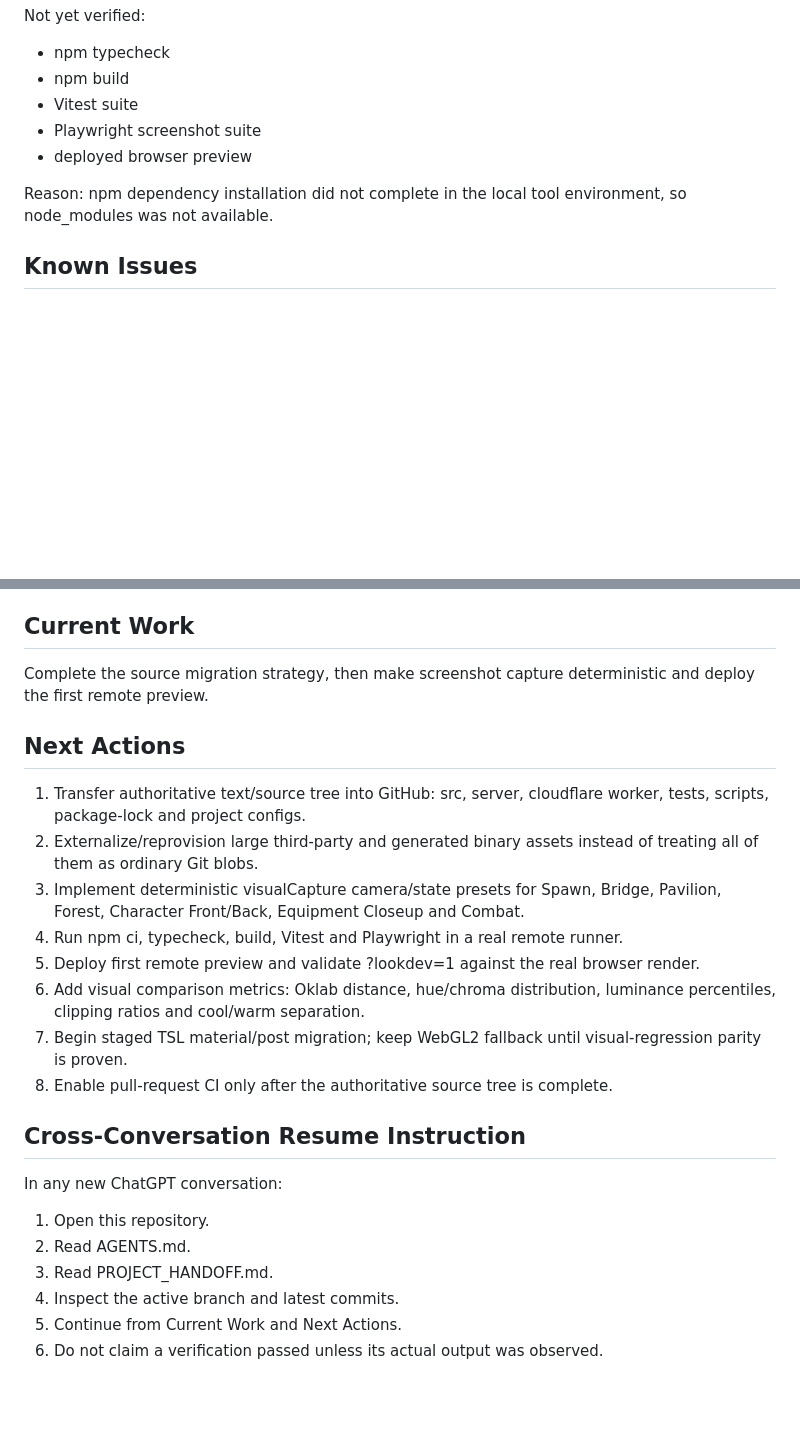
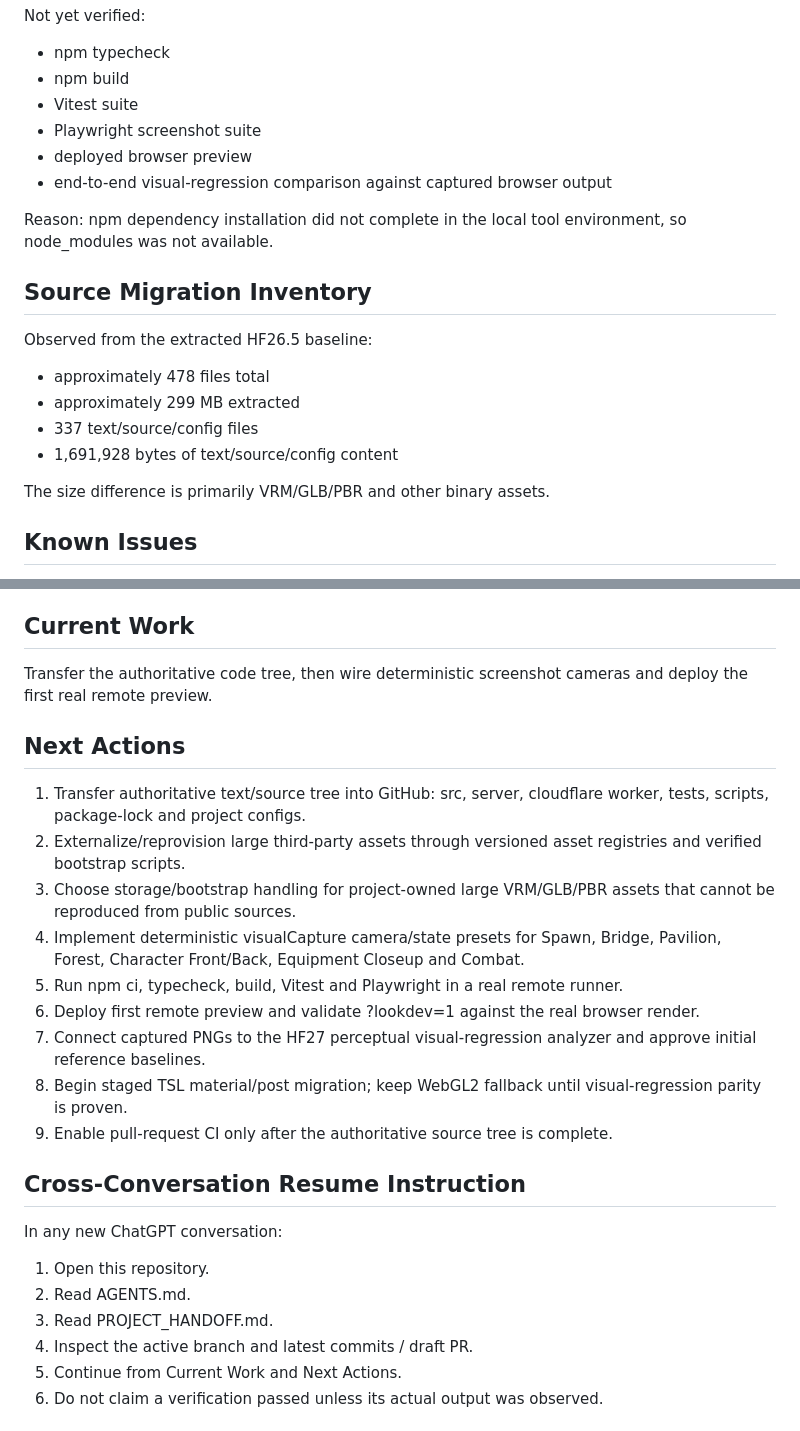
Before and after one commit to dragonhole666-prog/3Dgame, a Markdown page: PROJECT_HANDOFF.md, 2 parts joined by grey strips. GitHub-like rendering; blank space fills up the shorter version.

Commit message:
docs(hf27): record visual regression and migration progress

```diff
--- a/PROJECT_HANDOFF.md
+++ b/PROJECT_HANDOFF.md
@@ -72,8 +76,18 @@ Not yet verified:
 - Vitest suite
 - Playwright screenshot suite
 - deployed browser preview
+- end-to-end visual-regression comparison against captured browser output
 
 Reason: npm dependency installation did not complete in the local tool environment, so node_modules was not available.
+
+## Source Migration Inventory
+Observed from the extracted HF26.5 baseline:
+- approximately 478 files total
+- approximately 299 MB extracted
+- 337 text/source/config files
+- 1,691,928 bytes of text/source/config content
+
+The size difference is primarily VRM/GLB/PBR and other binary assets.
 
 ## Known Issues
 - Complete HF26.5 source/server/tests/scripts/package-lock/assets are not yet in GitHub.
@@ -84,24 +98,25 @@ Reason: npm dependency installation did not complete in the local tool environme
 - CI remains workflow_dispatch-only until the authoritative source tree is present.
 
 ## Current Work
-Complete the source migration strategy, then make screenshot capture deterministic and deploy the first remote preview.
+Transfer the authoritative code tree, then wire deterministic screenshot cameras and deploy the first real remote preview.
 
 ## Next Actions
 1. Transfer authoritative text/source tree into GitHub: src, server, cloudflare worker, tests, scripts, package-lock and project configs.
-2. Externalize/reprovision large third-party and generated binary assets instead of treating all of them as ordinary Git blobs.
-3. Implement deterministic visualCapture camera/state presets for Spawn, Bridge, Pavilion, Forest, Character Front/Back, Equipment Closeup and Combat.
-4. Run npm ci, typecheck, build, Vitest and Playwright in a real remote runner.
-5. Deploy first remote preview and validate ?lookdev=1 against the real browser render.
-6. Add visual comparison metrics: Oklab distance, hue/chroma distribution, luminance percentiles, clipping ratios and cool/warm separation.
-7. Begin staged TSL material/post migration; keep WebGL2 fallback until visual-regression parity is proven.
-8. Enable pull-request CI only after the authoritative source tree is complete.
+2. Externalize/reprovision large third-party assets through versioned asset registries and verified bootstrap scripts.
+3. Choose storage/bootstrap handling for project-owned large VRM/GLB/PBR assets that cannot be reproduced from public sources.
+4. Implement deterministic visualCapture camera/state presets for Spawn, Bridge, Pavilion, Forest, Character Front/Back, Equipment Closeup and Combat.
+5. Run npm ci, typecheck, build, Vitest and Playwright in a real remote runner.
+6. Deploy first remote preview and validate ?lookdev=1 against the real browser render.
+7. Connect captured PNGs to the HF27 perceptual visual-regression analyzer and approve initial reference baselines.
+8. Begin staged TSL material/post migration; keep WebGL2 fallback until visual-regression parity is proven.
+9. Enable pull-request CI only after the authoritative source tree is complete.
 
 ## Cross-Conversation Resume Instruction
 In any new ChatGPT conversation:
 1. Open this repository.
 2. Read AGENTS.md.
 3. Read PROJECT_HANDOFF.md.
-4. Inspect the active branch and latest commits.
+4. Inspect the active branch and latest commits / draft PR.
 5. Continue from Current Work and Next Actions.
 6. Do not claim a verification passed unless its actual output was observed.
 
```
Also changed, not shown: other parts of PROJECT_HANDOFF.md (+5 -1 lines).
